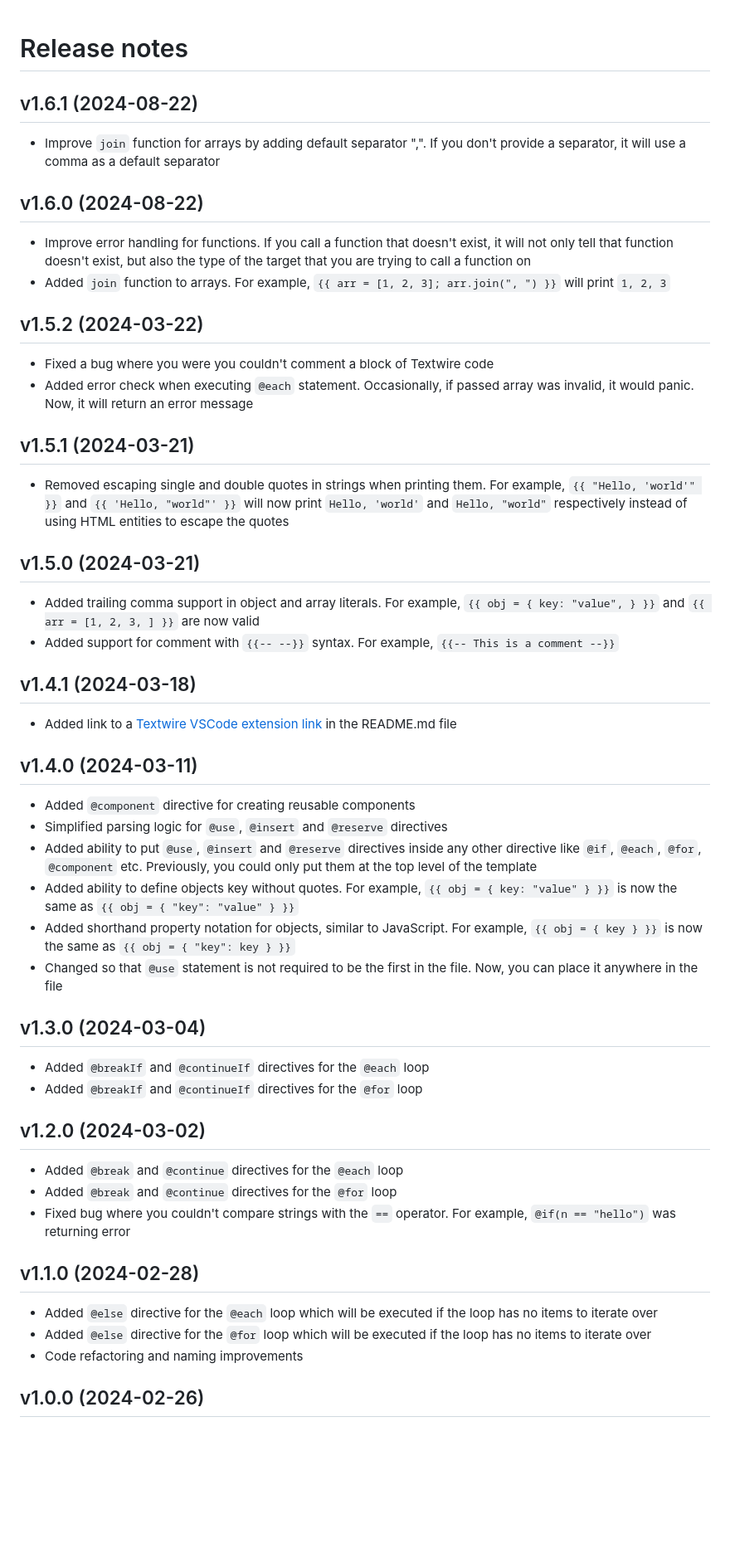
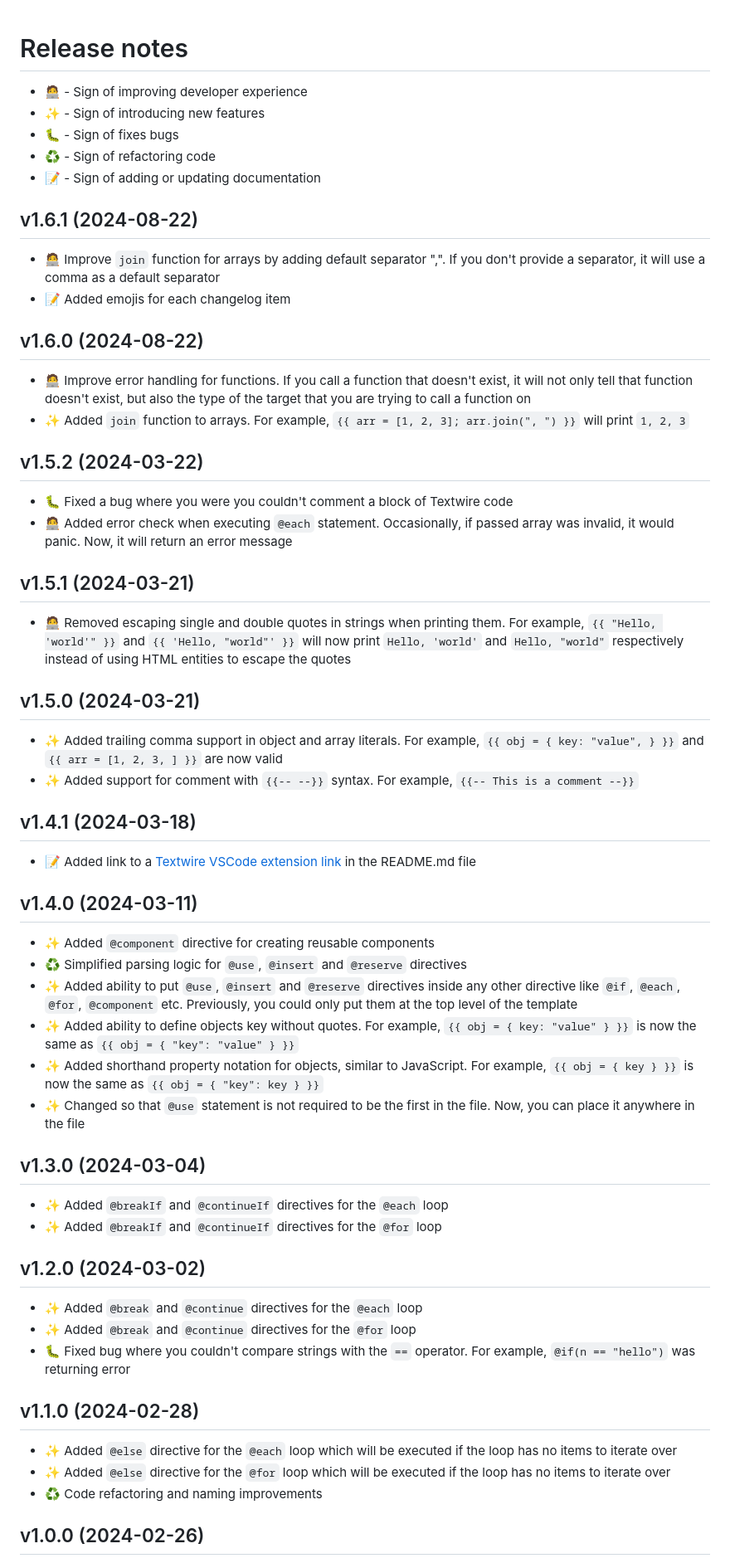
Before and after one commit to textwire/textwire, a Markdown page: CHANGELOG.md, the part around the change. Shown at 83% size. GitHub-like rendering; blank space fills up the shorter version.

```diff
--- a/CHANGELOG.md
+++ b/CHANGELOG.md
@@ -1,47 +1,54 @@
 # Release notes
 
+* 🧑‍💻 - Sign of improving developer experience
+* ✨ - Sign of introducing new features
+* 🐛 - Sign of fixes bugs
+* ♻️ - Sign of refactoring code
+* 📝 - Sign of adding or updating documentation
+
 ## v1.6.1 (2024-08-22)
-- Improve `join` function for arrays by adding default separator ",". If you don't provide a separator, it will use a comma as a default separator
+- 🧑‍💻 Improve `join` function for arrays by adding default separator ",". If you don't provide a separator, it will use a comma as a default separator
+- 📝 Added emojis for each changelog item
 
 ## v1.6.0 (2024-08-22)
-- Improve error handling for functions. If you call a function that doesn't exist, it will not only tell that function doesn't exist, but also the type of the target that you are trying to call a function on
-- Added `join` function to arrays. For example, `{{ arr = [1, 2, 3]; arr.join(", ") }}` will print `1, 2, 3`
+- 🧑‍💻 Improve error handling for functions. If you call a function that doesn't exist, it will not only tell that function doesn't exist, but also the type of the target that you are trying to call a function on
+- ✨ Added `join` function to arrays. For example, `{{ arr = [1, 2, 3]; arr.join(", ") }}` will print `1, 2, 3`
 
 ## v1.5.2 (2024-03-22)
-- Fixed a bug where you were you couldn't comment a block of Textwire code
-- Added error check when executing `@each` statement. Occasionally, if passed array was invalid, it would panic. Now, it will return an error message
+- 🐛 Fixed a bug where you were you couldn't comment a block of Textwire code
+- 🧑‍💻 Added error check when executing `@each` statement. Occasionally, if passed array was invalid, it would panic. Now, it will return an error message
 
 ## v1.5.1 (2024-03-21)
-- Removed escaping single and double quotes in strings when printing them. For example, `{{ "Hello, 'world'" }}` and `{{ 'Hello, "world"' }}` will now print `Hello, 'world'` and `Hello, "world"` respectively instead of using HTML entities to escape the quotes
+- 🧑‍💻 Removed escaping single and double quotes in strings when printing them. For example, `{{ "Hello, 'world'" }}` and `{{ 'Hello, "world"' }}` will now print `Hello, 'world'` and `Hello, "world"` respectively instead of using HTML entities to escape the quotes
 
 ## v1.5.0 (2024-03-21)
-- Added trailing comma support in object and array literals. For example, `{{ obj = { key: "value", } }}` and `{{ arr = [1, 2, 3, ] }}` are now valid
-- Added support for comment with `{{-- --}}` syntax. For example, `{{-- This is a comment --}}`
+- ✨ Added trailing comma support in object and array literals. For example, `{{ obj = { key: "value", } }}` and `{{ arr = [1, 2, 3, ] }}` are now valid
+- ✨ Added support for comment with `{{-- --}}` syntax. For example, `{{-- This is a comment --}}`
 
 ## v1.4.1 (2024-03-18)
-- Added link to a [Textwire VSCode extension link](https://marketplace.visualstudio.com/items?itemName=SerhiiCho.textwire) in the README.md file
+- 📝 Added link to a [Textwire VSCode extension link](https://marketplace.visualstudio.com/items?itemName=SerhiiCho.textwire) in the README.md file
 
 ## v1.4.0 (2024-03-11)
-- Added `@component` directive for creating reusable components
-- Simplified parsing logic for `@use`, `@insert` and `@reserve` directives
-- Added ability to put `@use`, `@insert` and `@reserve` directives inside any other directive like `@if`, `@each`, `@for`, `@component` etc. Previously, you could only put them at the top level of the template
-- Added ability to define objects key without quotes. For example, `{{ obj = { key: "value" } }}` is now the same as `{{ obj = { "key": "value" } }}`
-- Added shorthand property notation for objects, similar to JavaScript. For example, `{{ obj = { key } }}` is now the same as `{{ obj = { "key": key } }}`
-- Changed so that `@use` statement is not required to be the first in the file. Now, you can place it anywhere in the file
+- ✨ Added `@component` directive for creating reusable components
+- ♻️ Simplified parsing logic for `@use`, `@insert` and `@reserve` directives
+- ✨ Added ability to put `@use`, `@insert` and `@reserve` directives inside any other directive like `@if`, `@each`, `@for`, `@component` etc. Previously, you could only put them at the top level of the template
+- ✨ Added ability to define objects key without quotes. For example, `{{ obj = { key: "value" } }}` is now the same as `{{ obj = { "key": "value" } }}`
+- ✨ Added shorthand property notation for objects, similar to JavaScript. For example, `{{ obj = { key } }}` is now the same as `{{ obj = { "key": key } }}`
+- ✨ Changed so that `@use` statement is not required to be the first in the file. Now, you can place it anywhere in the file
 
 ## v1.3.0 (2024-03-04)
-- Added `@breakIf` and `@continueIf` directives for the `@each` loop
-- Added `@breakIf` and `@continueIf` directives for the `@for` loop
+- ✨ Added `@breakIf` and `@continueIf` directives for the `@each` loop
+- ✨ Added `@breakIf` and `@continueIf` directives for the `@for` loop
 
 ## v1.2.0 (2024-03-02)
-- Added `@break` and `@continue` directives for the `@each` loop
-- Added `@break` and `@continue` directives for the `@for` loop
-- Fixed bug where you couldn't compare strings with the `==` operator. For example, `@if(n == "hello")` was returning error
+- ✨ Added `@break` and `@continue` directives for the `@each` loop
+- ✨ Added `@break` and `@continue` directives for the `@for` loop
+- 🐛 Fixed bug where you couldn't compare strings with the `==` operator. For example, `@if(n == "hello")` was returning error
 
 ## v1.1.0 (2024-02-28)
-- Added `@else` directive for the `@each` loop which will be executed if the loop has no items to iterate over
-- Added `@else` directive for the `@for` loop which will be executed if the loop has no items to iterate over
-- Code refactoring and naming improvements
+- ✨ Added `@else` directive for the `@each` loop which will be executed if the loop has no items to iterate over
+- ✨ Added `@else` directive for the `@for` loop which will be executed if the loop has no items to iterate over
+- ♻️ Code refactoring and naming improvements
 
 ## v1.0.0 (2024-02-26)
 - Initial release of the first stable version with support for all [the features](https://textwire.github.io/1.x/language-elements/) that we wanted to have in the 1.0.0 version
```
